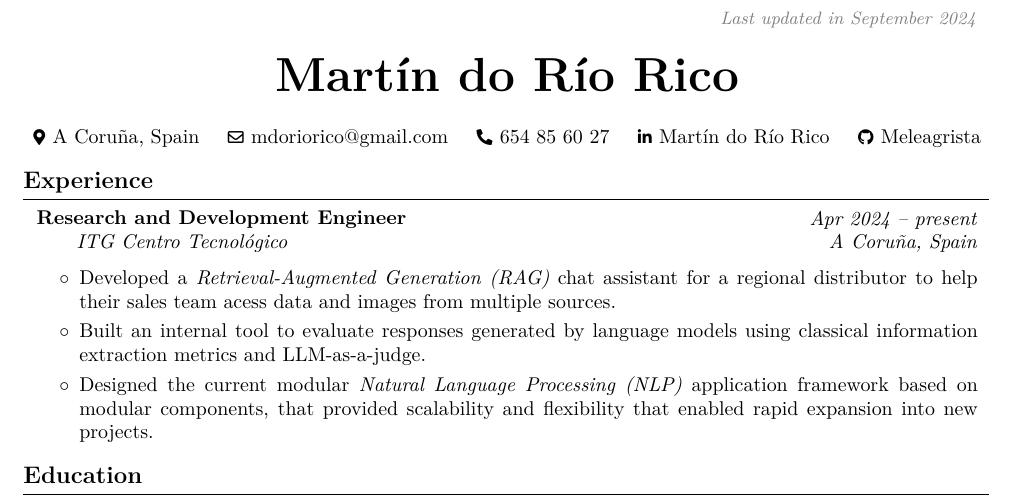
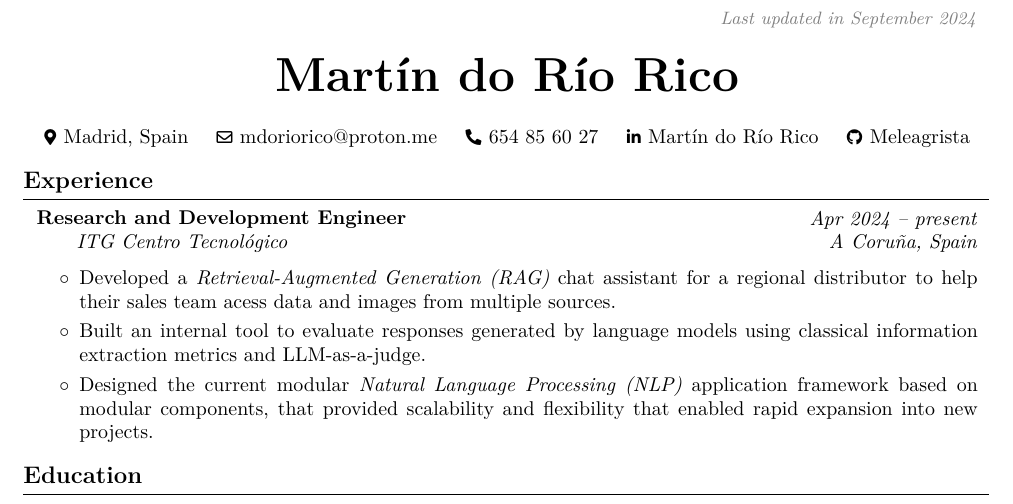
Before and after one commit to Meleagrista/Meleagrista, a LaTeX document (docs/portfolio/main.tex, which reads docs/portfolio/content.tex): part of page 1 of 2, cut so that both start at the same text. Compiled offline with pdfLaTeX.

Commit message:
Update content.tex

```diff
--- a/docs/portfolio/content.tex
+++ b/docs/portfolio/content.tex
@@ -17,11 +17,11 @@
         \vspace{0.3cm}
 
         \normalsize
-        \mbox{{\color{black}\footnotesize\faMapMarker*}\hspace*{0.13cm}A Coruña, Spain}%
+        \mbox{{\color{black}\footnotesize\faMapMarker*}\hspace*{0.13cm}Madrid, Spain}%
         \kern0.25cm%
         \AND%
         \kern0.25cm%
-        \mbox{\hrefWithoutArrow{mailto:mdoriorico@gmail.com}{\color{black}{\footnotesize\faEnvelope[regular]}\hspace*{0.13cm}mdoriorico@gmail.com}}%
+        \mbox{\hrefWithoutArrow{mailto:mdoriorico@proton.me}{\color{black}{\footnotesize\faEnvelope[regular]}\hspace*{0.13cm}mdoriorico@proton.me}}%
         \kern0.25cm%
         \AND%
         \kern0.25cm%
```
